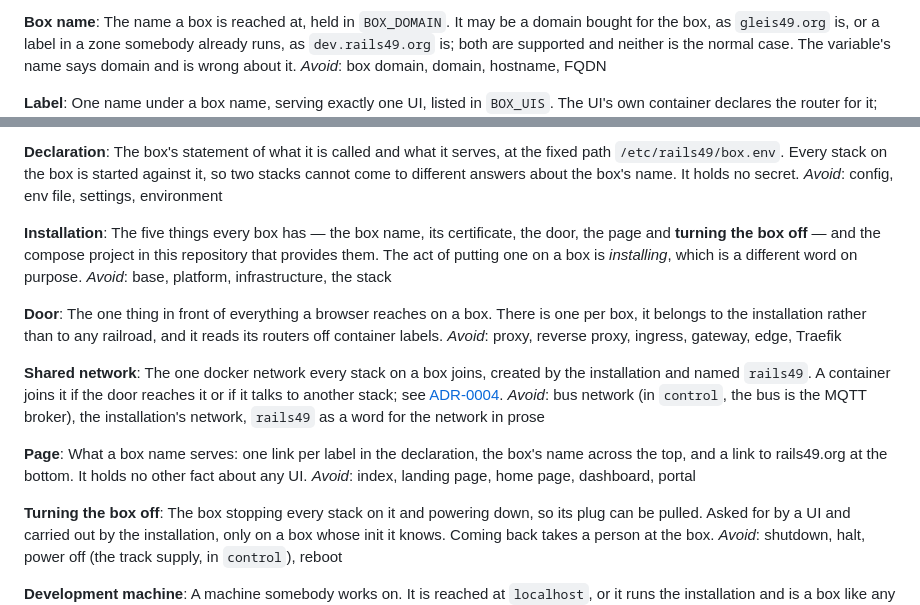
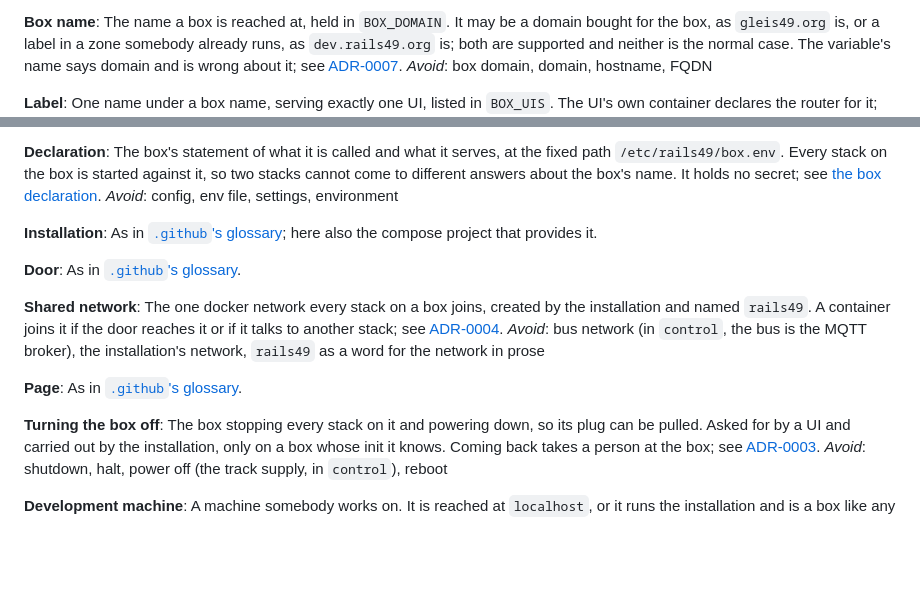
Before and after one commit to rails49/installation, a Markdown page: CONTEXT.md, 2 parts joined by grey strips. GitHub-like rendering; blank space fills up the shorter version.

Commit message:
CONTEXT: each entry links the doc that owns it (#32)
Installation, Door and Page are owned by .github's glossary; each becomes
a one-line entry linking there, and Installation names how this
repository's sense differs. No ADR changed.

Co-Authored-By: Claude Opus 5.5 <noreply@anthropic.com>

```diff
--- a/CONTEXT.md
+++ b/CONTEXT.md
@@ -16,7 +16,7 @@ _Avoid_: host, server, node, machine
 The name a box is reached at, held in `BOX_DOMAIN`. It may be a domain bought
 for the box, as `gleis49.org` is, or a label in a zone somebody already runs,
 as `dev.rails49.org` is; both are supported and neither is the normal case.
-The variable's name says domain and is wrong about it.
+The variable's name says domain and is wrong about it; see [ADR-0007](https://github.com/rails49/.github/blob/main/docs/adr/0007-an-installation-is-a-name-and-every-ui-is-a-label-under-it.md).
 _Avoid_: box domain, domain, hostname, FQDN
 
 **Label**:
@@ -29,21 +29,14 @@ _Avoid_: subdomain, route, service, app name
 The box's statement of what it is called and what it serves, at the fixed path
 `/etc/rails49/box.env`. Every stack on the box is started against it, so two
 stacks cannot come to different answers about the box's name. It holds no
-secret.
+secret; see [the box declaration](README.md#the-box-declaration).
 _Avoid_: config, env file, settings, environment
 
 **Installation**:
-The five things every box has — the box name, its certificate, the door, the
-page and **turning the box off** — and the compose project in this repository
-that provides them. The act of putting one on a box is *installing*, which is a
-different word on purpose.
-_Avoid_: base, platform, infrastructure, the stack
+As in [`.github`'s glossary](https://github.com/rails49/.github/blob/main/CONTEXT.md); here also the compose project that provides it.
 
 **Door**:
-The one thing in front of everything a browser reaches on a box. There is one
-per box, it belongs to the installation rather than to any railroad, and it
-reads its routers off container labels.
-_Avoid_: proxy, reverse proxy, ingress, gateway, edge, Traefik
+As in [`.github`'s glossary](https://github.com/rails49/.github/blob/main/CONTEXT.md).
 
 **Shared network**:
 The one docker network every stack on a box joins, created by the installation
@@ -53,15 +46,13 @@ _Avoid_: bus network (in `control`, the bus is the MQTT broker), the
 installation's network, `rails49` as a word for the network in prose
 
 **Page**:
-What a box name serves: one link per label in the declaration, the box's name
-across the top, and a link to rails49.org at the bottom. It holds no other fact
-about any UI.
-_Avoid_: index, landing page, home page, dashboard, portal
+As in [`.github`'s glossary](https://github.com/rails49/.github/blob/main/CONTEXT.md).
 
 **Turning the box off**:
 The box stopping every stack on it and powering down, so its plug can be
 pulled. Asked for by a UI and carried out by the installation, only on a box
-whose init it knows. Coming back takes a person at the box.
+whose init it knows. Coming back takes a person at the box; see
+[ADR-0003](docs/adr/0003-the-installation-turns-the-box-off.md).
 _Avoid_: shutdown, halt, power off (the track supply, in `control`), reboot
 
 **Development machine**:
```
Also changed, not shown: other parts of CONTEXT.md (+4 -3 lines).
